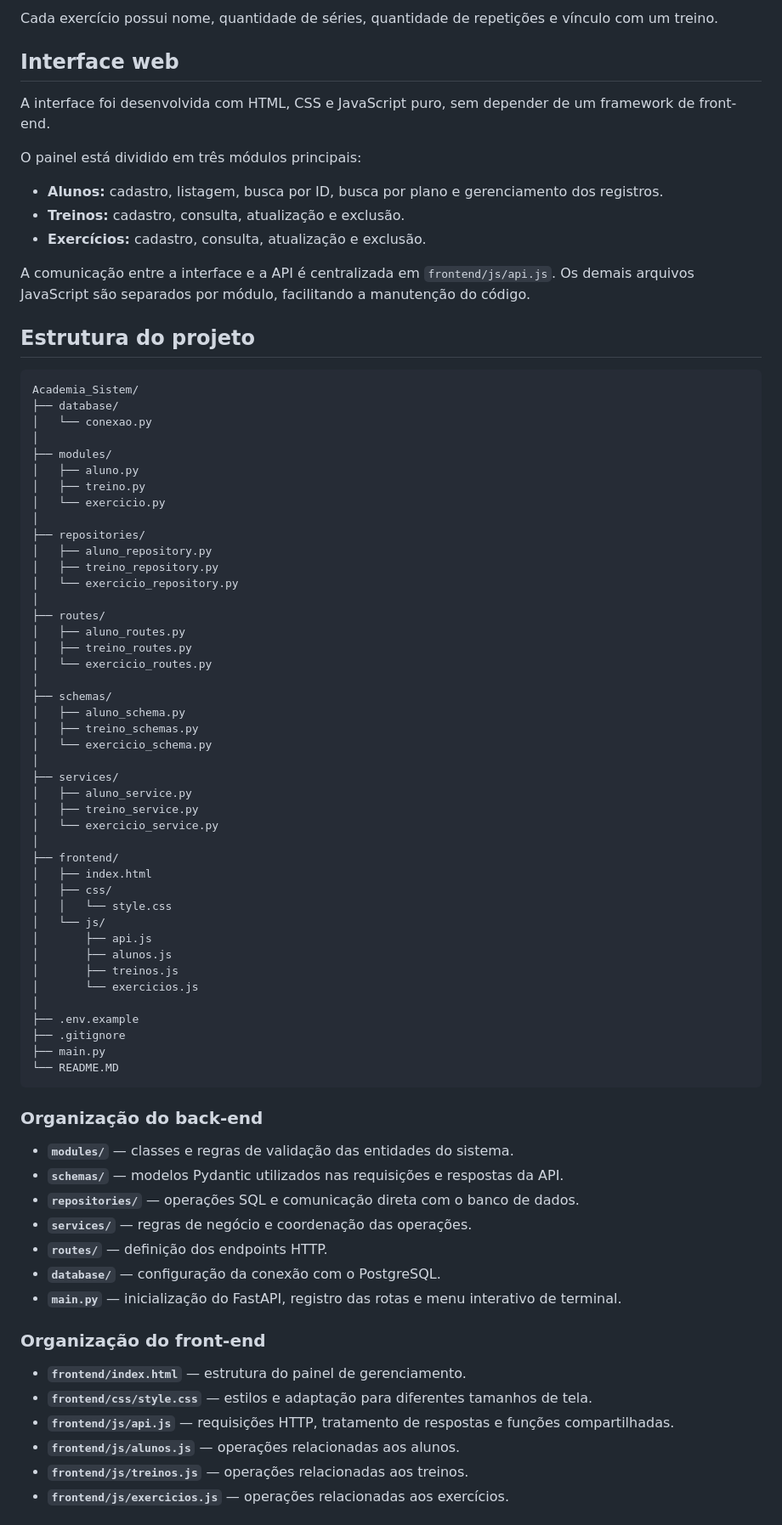
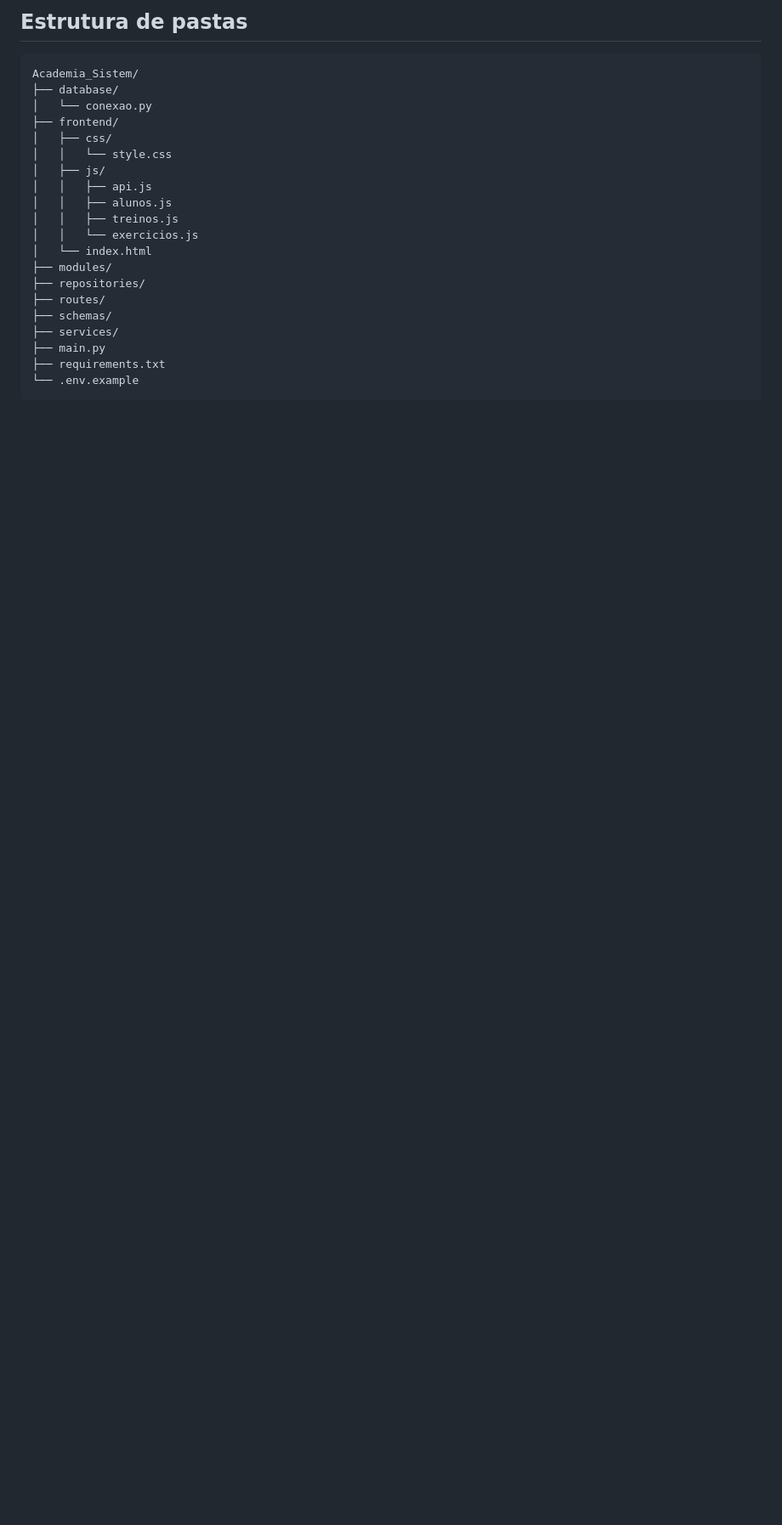
Before and after one commit to Viniccius-Albuquerque/Academia_Sistem, a Markdown page: README.MD, the part around one of its changes. Shown at 85% size. Rendered like a GitHub page; blank space fills up the shorter version.

````diff
--- a/README.MD
+++ b/README.MD
@@ -59,80 +56,25 @@ Os dias da semana aceitos pelo serviço são `segunda`, `terca`, `quarta`, `quin
-Cada exercício possui nome, quantidade de séries, quantidade de repetições e vínculo com um treino.
-
-## Interface web
-
-A interface foi desenvolvida com HTML, CSS e JavaScript puro, sem depender de um framework de front-end.
-
-O painel está dividido em três módulos principais:
-- **Alunos:** cadastro, listagem, busca por ID, busca por plano e gerenciamento dos registros.
-- **Treinos:** cadastro, consulta, atualização e exclusão.
-- **Exercícios:** cadastro, consulta, atualização e exclusão.
-
-A comunicação entre a interface e a API é centralizada em `frontend/js/api.js`. Os demais arquivos JavaScript são separados por módulo, facilitando a manutenção do código.
-
-## Estrutura do projeto
+## Estrutura de pastas
 
 ```text
 Academia_Sistem/
 ├── database/
 │   └── conexao.py
-│
-├── modules/
-│   ├── aluno.py
-│   ├── treino.py
-│   └── exercicio.py
-│
-├── repositories/
-│   ├── aluno_repository.py
-│   ├── treino_repository.py
-│   └── exercicio_repository.py
-│
-├── routes/
-│   ├── aluno_routes.py
-│   ├── treino_routes.py
-│   └── exercicio_routes.py
-│
-├── schemas/
-│   ├── aluno_schema.py
-│   ├── treino_schemas.py
-│   └── exercicio_schema.py
-│
-├── services/
-│   ├── aluno_service.py
-│   ├── treino_service.py
-│   └── exercicio_service.py
-│
 ├── frontend/
-│   ├── index.html
 │   ├── css/
 │   │   └── style.css
-│   └── js/
-│       ├── api.js
-│       ├── alunos.js
-│       ├── treinos.js
-│       └── exercicios.js
-│
-├── .env.example
-├── .gitignore
+│   ├── js/
+│   │   ├── api.js
+│   │   ├── alunos.js
+│   │   ├── treinos.js
+│   │   └── exercicios.js
+│   └── index.html
+├── modules/
+├── repositories/
+├── routes/
+├── schemas/
+├── services/
 ├── main.py
-└── README.MD
+├── requirements.txt
+└── .env.example
 ```
 
-### Organização do back-end
-
-- **`modules/`** — classes e regras de validação das entidades do sistema.
-- **`schemas/`** — modelos Pydantic utilizados nas requisições e respostas da API.
-- **`repositories/`** — operações SQL e comunicação direta com o banco de dados.
-- **`services/`** — regras de negócio e coordenação das operações.
-- **`routes/`** — definição dos endpoints HTTP.
-- **`database/`** — configuração da conexão com o PostgreSQL.
-- **`main.py`** — inicialização do FastAPI, registro das rotas e menu interativo de terminal.
-
-### Organização do front-end
-
-- **`frontend/index.html`** — estrutura do painel de gerenciamento.
-- **`frontend/css/style.css`** — estilos e adaptação para diferentes tamanhos de tela.
-- **`frontend/js/api.js`** — requisições HTTP, tratamento de respostas e funções compartilhadas.
-- **`frontend/js/alunos.js`** — operações relacionadas aos alunos.
-- **`frontend/js/treinos.js`** — operações relacionadas aos treinos.
-- **`frontend/js/exercicios.js`** — operações relacionadas aos exercícios.
-
````
Also changed, not shown: other parts of README.MD (+97 -181 lines).
